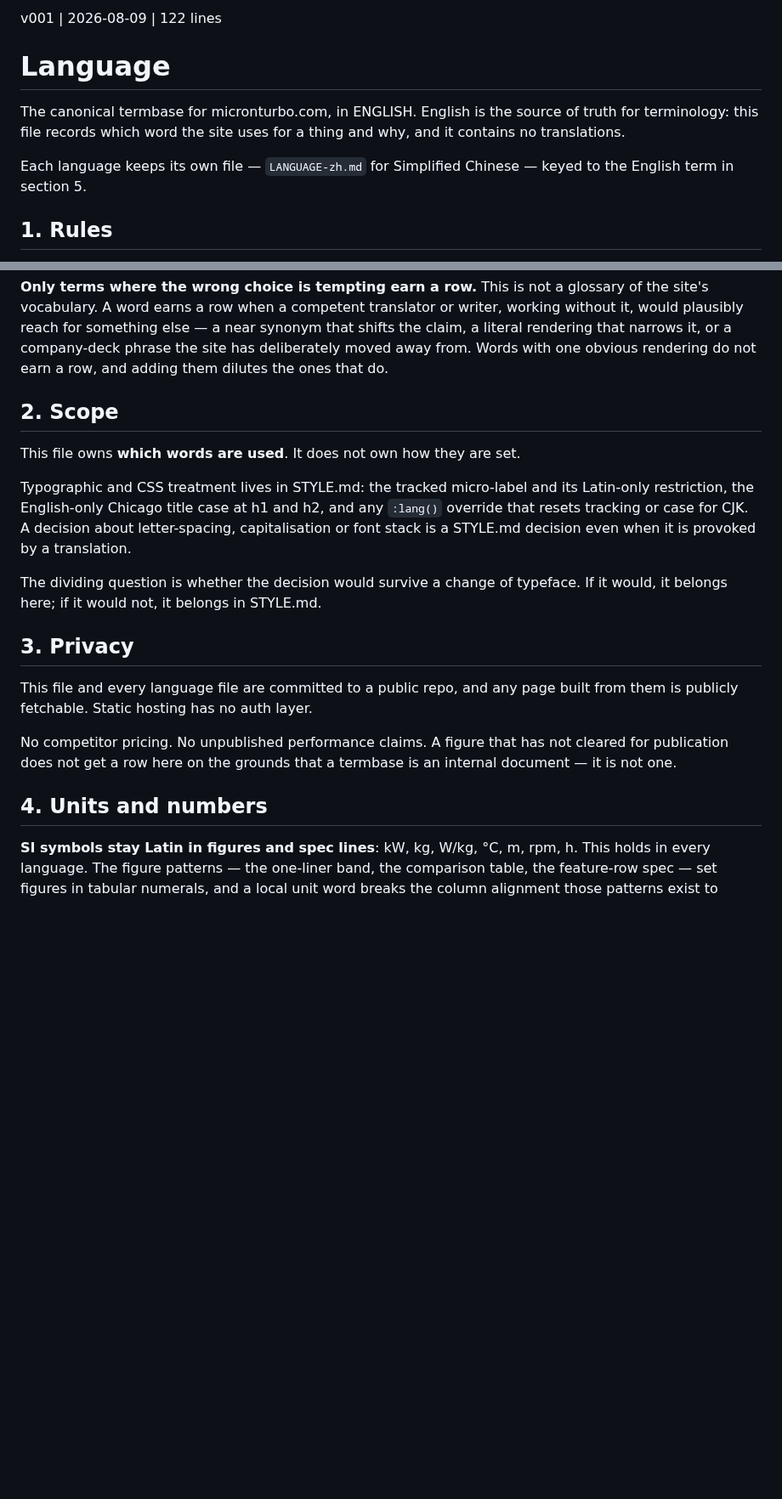
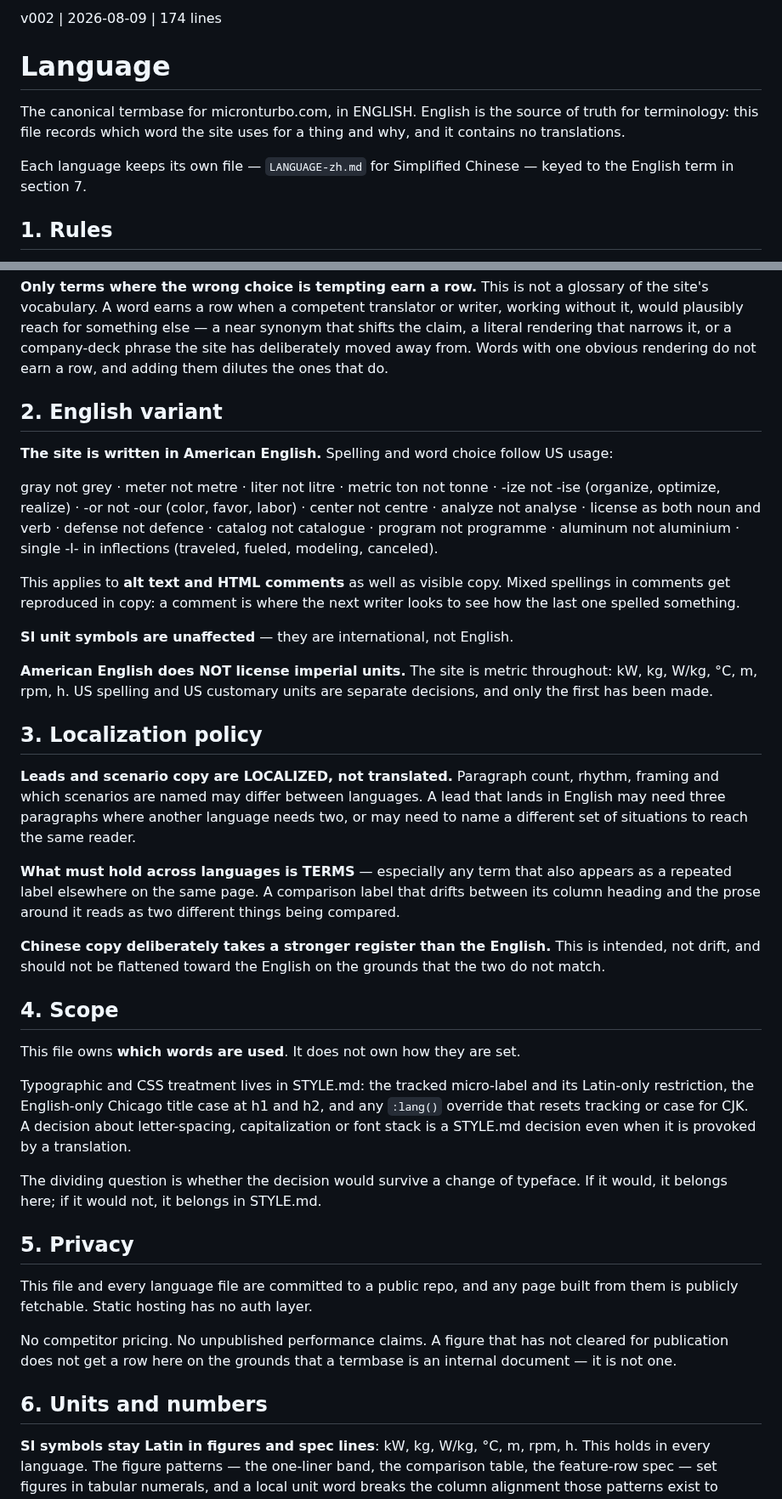
Before and after one commit to sw805206/micronturbo, a Markdown page: LANGUAGE.md, 2 parts joined by grey strips. Shown at 85% size. Rendered like a GitHub page; blank space fills up the shorter version.

```diff
--- a/LANGUAGE.md
+++ b/LANGUAGE.md
@@ -1,4 +1,4 @@
-v001 | 2026-08-09 | 122 lines
+v002 | 2026-08-09 | 174 lines
 # Language
 
 The canonical termbase for micronturbo.com, in ENGLISH. English is the source
@@ -6,7 +6,7 @@ of truth for terminology: this file records which word the site uses for a
 thing and why, and it contains no translations.
 
 Each language keeps its own file — `LANGUAGE-zh.md` for Simplified Chinese —
-keyed to the English term in section 5.
+keyed to the English term in section 7.
 
 ## 1. Rules
 
@@ -28,21 +28,60 @@ it, or a company-deck phrase the site has deliberately moved away from. Words
 with one obvious rendering do not earn a row, and adding them dilutes the ones
 that do.
 
-## 2. Scope
+## 2. English variant
+
+**The site is written in American English.** Spelling and word choice follow US
+usage:
+
+gray not grey · meter not metre · liter not litre · metric ton not tonne ·
+-ize not -ise (organize, optimize, realize) · -or not -our (color, favor,
+labor) · center not centre · analyze not analyse · license as both noun and
+verb · defense not defence · catalog not catalogue · program not programme ·
+aluminum not aluminium · single -l- in inflections (traveled, fueled,
+modeling, canceled).
+
+This applies to **alt text and HTML comments** as well as visible copy. Mixed
+spellings in comments get reproduced in copy: a comment is where the next
+writer looks to see how the last one spelled something.
+
+**SI unit symbols are unaffected** — they are international, not English.
+
+**American English does NOT license imperial units.** The site is metric
+throughout: kW, kg, W/kg, °C, m, rpm, h. US spelling and US customary units are
+separate decisions, and only the first has been made.
+
+## 3. Localization policy
+
+**Leads and scenario copy are LOCALIZED, not translated.** Paragraph count,
+rhythm, framing and which scenarios are named may differ between languages. A
+lead that lands in English may need three paragraphs where another language
+needs two, or may need to name a different set of situations to reach the same
+reader.
+
+**What must hold across languages is TERMS** — especially any term that also
+appears as a repeated label elsewhere on the same page. A comparison label that
+drifts between its column heading and the prose around it reads as two
+different things being compared.
+
+**Chinese copy deliberately takes a stronger register than the English.** This
+is intended, not drift, and should not be flattened toward the English on the
+grounds that the two do not match.
+
+## 4. Scope
 
 This file owns **which words are used**. It does not own how they are set.
 
 Typographic and CSS treatment lives in STYLE.md: the tracked micro-label and
 its Latin-only restriction, the English-only Chicago title case at h1 and h2,
 and any `:lang()` override that resets tracking or case for CJK. A decision
-about letter-spacing, capitalisation or font stack is a STYLE.md decision even
+about letter-spacing, capitalization or font stack is a STYLE.md decision even
 when it is provoked by a translation.
 
 The dividing question is whether the decision would survive a change of
 typeface. If it would, it belongs here; if it would not, it belongs in
 STYLE.md.
 
-## 3. Privacy
+## 5. Privacy
 
 This file and every language file are committed to a public repo, and any page
 built from them is publicly fetchable. Static hosting has no auth layer.
@@ -51,7 +90,7 @@ No competitor pricing. No unpublished performance claims. A figure that has not
 cleared for publication does not get a row here on the grounds that a termbase
 is an internal document — it is not one.
 
-## 4. Units and numbers
+## 6. Units and numbers
 
 **SI symbols stay Latin in figures and spec lines**: kW, kg, W/kg, °C, m, rpm,
 h. This holds in every language. The figure patterns — the one-liner band, the
```
Also changed, not shown: other parts of LANGUAGE.md (+17 -4 lines), LANGUAGE-zh.md (+85 -39 lines).
